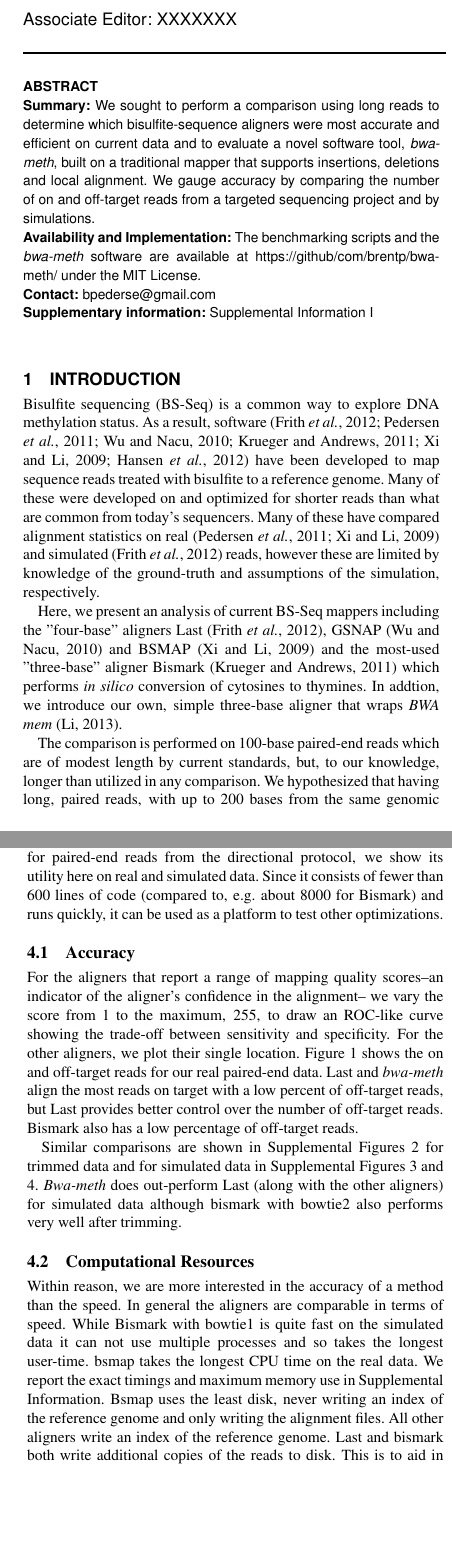
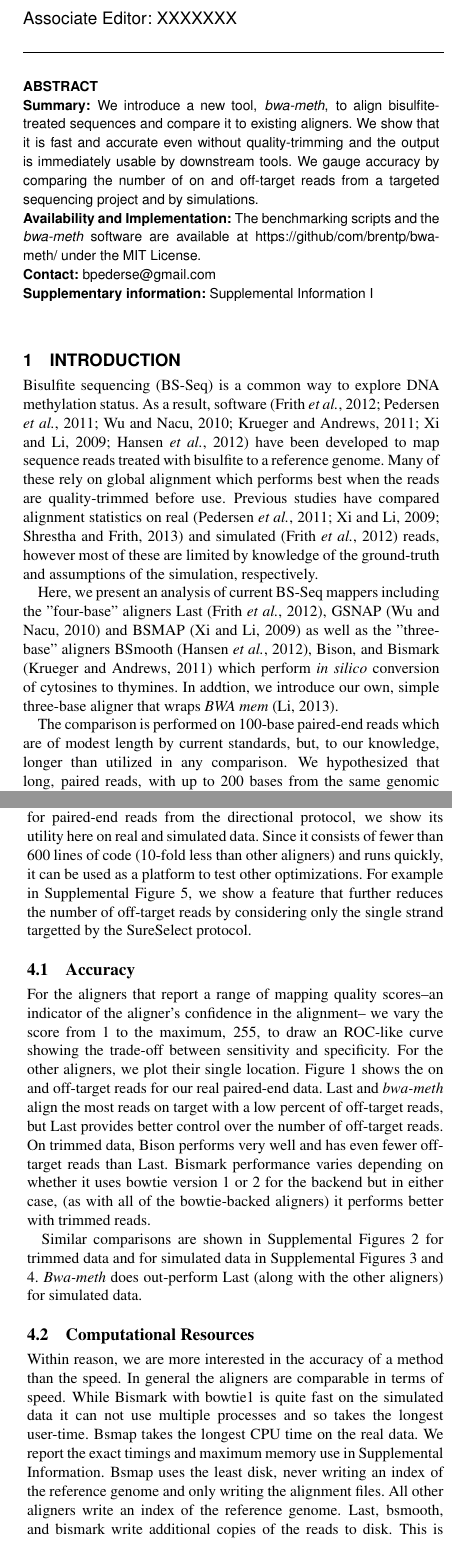
Before and after one commit to brentp/bwa-meth, a LaTeX paper (paper/document.tex): two parts of the columns of pages 1 and 2 of 2, joined at a grey line, cut so that both start at the same text, the shorter picture padded with empty space. Compiled offline with pdfLaTeX.

Commit message:
update manuscript

```diff
--- a/paper/document.tex
+++ b/paper/document.tex
@@ -17,7 +17,7 @@ and David A. Schwartz\,$^1$%
 \address{
     $^{1}$Department of Medicine, University of Colorado Denver, School of Medicine, Denver, Colorado, USA. 80045 \\
     $^{2}$University of Colorado Cancer Center, Molecular Oncology Program,
-    Aurora, Colorado, United States
+    Aurora, Colorado, USA
 }
 
 \history{Received on XXXXX; revised on XXXXX; accepted on XXXXX}
@@ -31,11 +31,11 @@ and David A. Schwartz\,$^1$%
     %http://www.oxfordjournals.org/our_journals/bioinformatics/for_authors/general.html
 
 \section{Summary:}
-We sought to perform a comparison using long reads to determine which
-bisulfite-sequence aligners were most accurate and efficient on current
-data and to evaluate a novel software tool, \textit{bwa-meth}, built on
-a traditional mapper that supports insertions, deletions and local
-alignment. We gauge accuracy by comparing the number of on and off-target
+We introduce a new tool, \textit{bwa-meth}, to align bisulfite-treated
+sequences and compare it to existing aligners. We show that it is fast
+and accurate even without quality-trimming and
+the output is immediately usable by downstream tools.
+We gauge accuracy by comparing the number of on and off-target
 reads from a targeted sequencing project and by simulations.
 
 \section{Availability and Implementation:}
@@ -51,21 +51,21 @@ Supplemental Information I
 Bisulfite sequencing (BS-Seq) is a common way to explore DNA methylation status.
 As a result, software \citep{frithlast,methylcoder,gsnap,krueger2011,bsmap,bsmooth}
 have been developed to map sequence reads treated with bisulfite to a reference genome.
-Many of these were developed on and optimized for shorter reads
-than what are common from today's sequencers. Many of these have compared alignment
-statistics on real \citep{methylcoder,bsmap} and simulated \citep{frithlast} reads,
-however these are limited by knowledge of the ground-truth and assumptions of
+Many of these rely on global alignment which performs best when the reads are quality-trimmed
+before use. Previous studies have compared alignment statistics on
+real \citep{methylcoder,bsmap,shrestha} and simulated \citep{frithlast} reads,
+however most of these are limited by knowledge of the ground-truth and assumptions of
 the simulation, respectively.
 
 Here, we present an analysis of current BS-Seq mappers including the "four-base" aligners
-Last \citep{frithlast}, GSNAP \citep{gsnap} and BSMAP \citep{bsmap} and the most-used
-"three-base" aligner Bismark \citep{krueger2011} which performs \emph{in silico} conversion
-of cytosines to thymines. In addtion, we introduce our
+Last \citep{frithlast}, GSNAP \citep{gsnap} and BSMAP \citep{bsmap} as well as the
+"three-base" aligners BSmooth \citep{bsmooth}, Bison, and Bismark \citep{krueger2011} which
+perform \emph{in silico} conversion of cytosines to thymines. In addtion, we introduce our
 own, simple three-base aligner that wraps \textit{BWA mem} \citep{bwamem}.
 
 The comparison is performed on 100-base paired-end reads
 which are of modest length by current standards, but, to our knowledge, longer than
-utilized in any comparison. We hypothesized that having long, paired reads, with up
+utilized in any comparison. We hypothesized that long, paired reads, with up
 to 200 bases from the same genomic region, could change the decision on which
 alignment method performed the best.
 We found limitations to exisiting aligners including the writing of large temporary
@@ -121,8 +124,11 @@ was within 1001 bases of the target area.
 While \textit{bwa-meth} can align single-end reads, it has been optimized for
 paired-end reads from the directional protocol, we show its utility here on real
 and simulated data. Since it consists
-of fewer than 600 lines of code (compared to, e.g. about 8000 for Bismark) and runs
-quickly, it can be used as a platform to test other optimizations.
+of fewer than 600 lines of code (10-fold less than other aligners) and runs
+quickly, it can be used as a platform to test other optimizations. For example
+in Supplemental Figure 5, we show a feature that further reduces the
+number of off-target reads by considering only the single strand targetted by
+the SureSelect protocol.
 
 \subsection{Accuracy}
 For the aligners that report a range of mapping quality
@@ -133,22 +139,25 @@ other aligners, we plot their single location. Figure \ref{fig:01} shows
 the on and off-target reads for our real paired-end data. Last and
 \textit{bwa-meth} align the most reads on target with a low percent
 of off-target reads, but Last provides better control over the number
-of off-target reads. Bismark also has a low percentage of off-target reads.
+of off-target reads. On trimmed data, Bison performs very well and has
+even fewer off-target reads than Last.
+Bismark performance varies depending on whether it uses bowtie version
+1 or 2 for the backend but in either case, (as with all of the bowtie-backed
+aligners) it performs better with trimmed reads.
 
-Similar comparisons are shown in  Supplemental Figures 2
+Similar comparisons are shown in Supplemental Figures 2
 for trimmed data and for simulated data in Supplemental Figures 3 and 4.
 \textit{Bwa-meth} does out-perform Last (along with the other aligners)
-for simulated data although bismark with bowtie2 also performs very well
-after trimming.
+for simulated data.
 
 \subsection{Computational Resources}
 Within reason, we are more interested in the accuracy of a
 method than the speed. In general the aligners are comparable in terms of
 speed. While Bismark with bowtie1 is quite fast on the simulated data it
-can not use multiple processes and so takes the longest user-time. bsmap
+can not use multiple processes and so takes the longest user-time. Bsmap
 takes the longest CPU time on the real data. We report the exact
 timings and maximum memory use in Supplemental Information.
 Bsmap uses the least disk, never writing an index of the reference genome
 and only writing the alignment files. All other aligners write an index of
-the reference genome. Last and bismark both write additional copies of the
+the reference genome. Last, bsmooth, and bismark write additional copies of the
 reads to disk. This is to aid in parallelization in the case of Last and to
```
Also changed, not shown: paper/document.tex (36 more changed lines).
